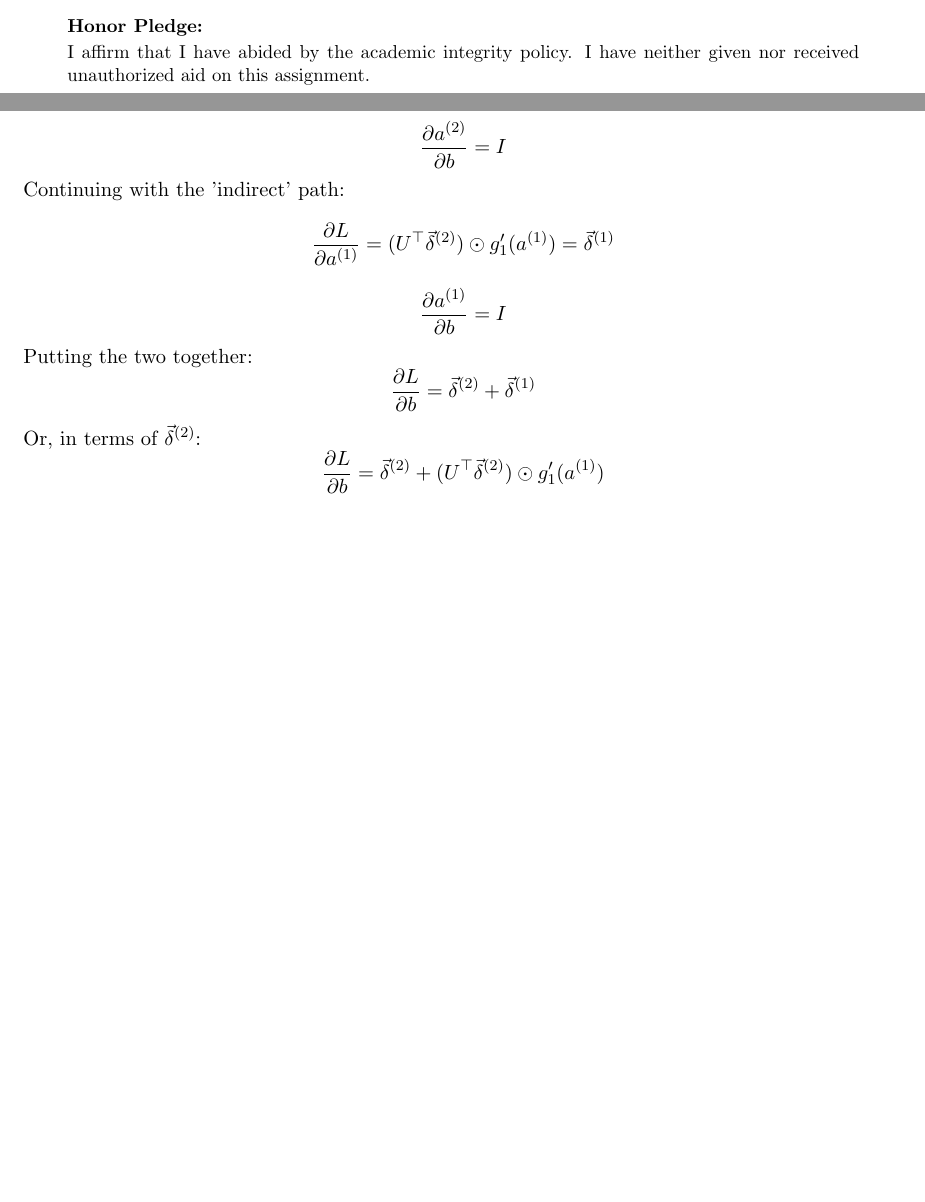
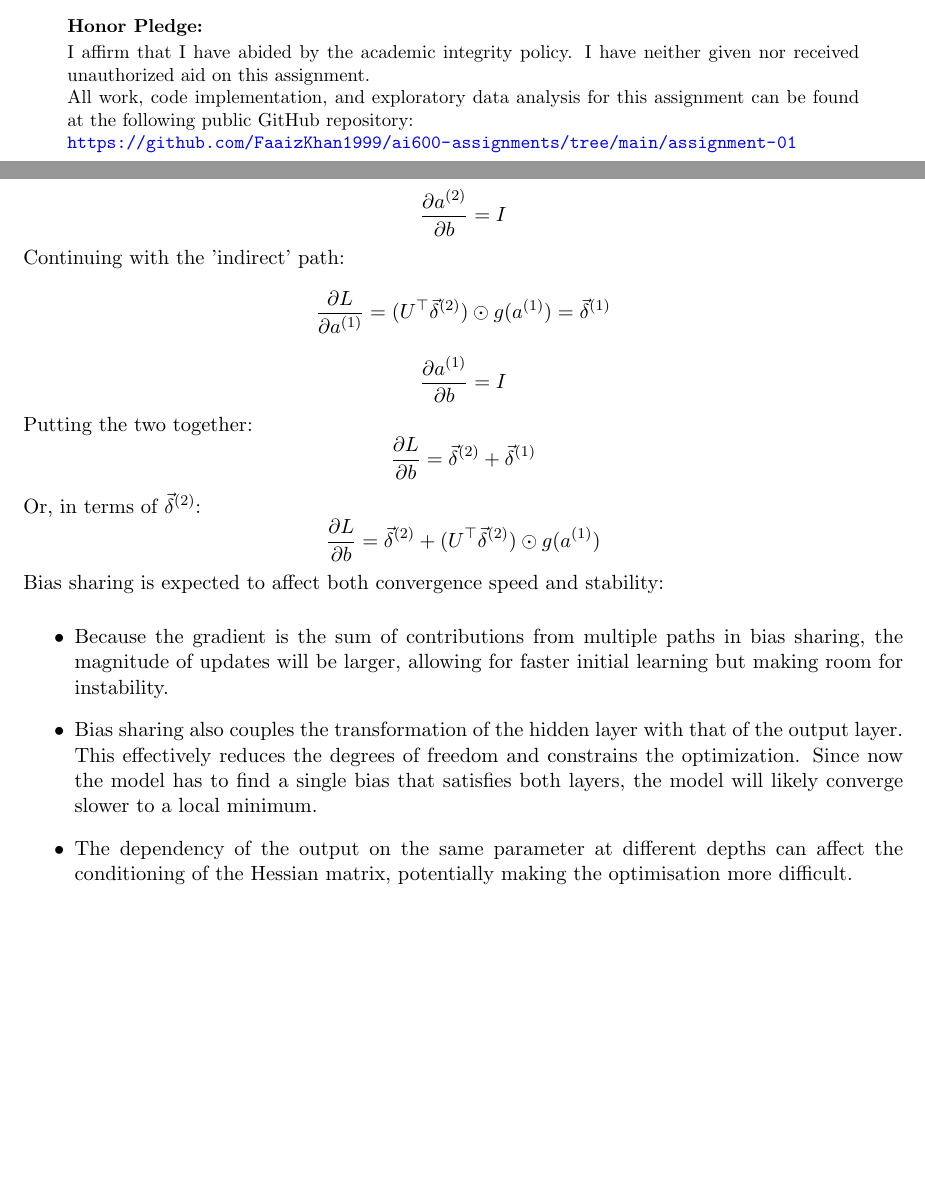
Before and after one commit to FaaizKhan1999/ai600-assignments, a LaTeX problem sheet (assignment-01/report/report.tex): two parts of pages 1 and 12 of 12, joined at a grey line, cut so that both start at the same text, the shorter picture padded with empty space. Compiled offline with pdfLaTeX.

Commit message:
final changes to assignment 1 before submission]

```diff
--- a/assignment-01/report/report.tex
+++ b/assignment-01/report/report.tex
@@ -52,7 +52,7 @@
 \newcommand{\taNames}{Muhammad Aleem Shakeel, Muhammad Usman, Muhammad Qasim Ayub, Usman Ahad}
 \newcommand{\dueDate}{Tuesday February 17, 2026}
 \newcommand{\honorPledge}{%
-I affirm that I have abided by the academic integrity policy. I have neither given nor received unauthorized aid on this assignment.
+I affirm that I have abided by the academic integrity policy. I have neither given nor received unauthorized aid on this assignment.\\
 }
 
 % ------------------------------
@@ -135,6 +135,8 @@ I affirm that I have abided by the academic integrity policy. I have neither giv
     \small
     \textbf{Honor Pledge:}\\[2pt]
     \honorPledge
+    \noindent All work, code implementation, and exploratory data analysis for this assignment can be found at the following public GitHub repository: \\
+\url{https://github.com/FaaizKhan1999/ai600-assignments/tree/main/assignment-01}
     \vspace{1.2cm}
   \end{minipage}
 \end{titlepage}
@@ -418,13 +420,18 @@ I affirm that I have abided by the academic integrity policy. I have neither giv
   $$\frac{\partial L}{\partial a^{(2)}}=\frac{\partial L}{\partial y}\odot g'_1(a^{(2)})=\vec{\delta}^{(2)}$$
   $$\frac{\partial a^{(2)}}{\partial b}=I$$
   Continuing with the 'indirect' path:
-  $$\frac{\partial L}{\partial a^{(1)}}=(U^\top\vec{\delta}^{(2)})\odot g'_1(a^{(1)})=\vec{\delta}^{(1)}$$
+  $$\frac{\partial L}{\partial a^{(1)}}=(U^\top\vec{\delta}^{(2)})\odot g(a^{(1)})=\vec{\delta}^{(1)}$$
   $$\frac{\partial a^{(1)}}{\partial b}=I$$
   Putting the two together:
   $$\frac{\partial L}{\partial b}=\vec{\delta}^{(2)}+\vec{\delta}^{(1)}$$
   Or, in terms of $\vec{\delta}^{(2)}$:
-  $$\frac{\partial L}{\partial b}=\vec{\delta}^{(2)}+(U^\top\vec{\delta}^{(2)})\odot g'_1(a^{(1)})$$
-
+  $$\frac{\partial L}{\partial b}=\vec{\delta}^{(2)}+(U^\top\vec{\delta}^{(2)})\odot g(a^{(1)})$$
+  Bias sharing is expected to affect both convergence speed and stability:
+  \begin{itemize}
+    \item Because the gradient is the sum of contributions from multiple paths in bias sharing, the magnitude of updates will be larger, allowing for faster initial learning but making room for instability.
+    \item Bias sharing also couples the transformation of the hidden layer with that of the output layer. This effectively reduces the degrees of freedom and constrains the optimization. Since now the model has to find a single bias that satisfies both layers, the model will likely converge slower to a local minimum.
+    \item The dependency of the output on the same parameter at different depths can affect the conditioning of the Hessian matrix, potentially making the optimisation more difficult.
+  \end{itemize}
 \end{question}
 
 \end{document}
```
Also changed, not shown: assignment-01/report/report.pdf, assignment-01/report/report.tex (2 more changed lines), 5 other files.
